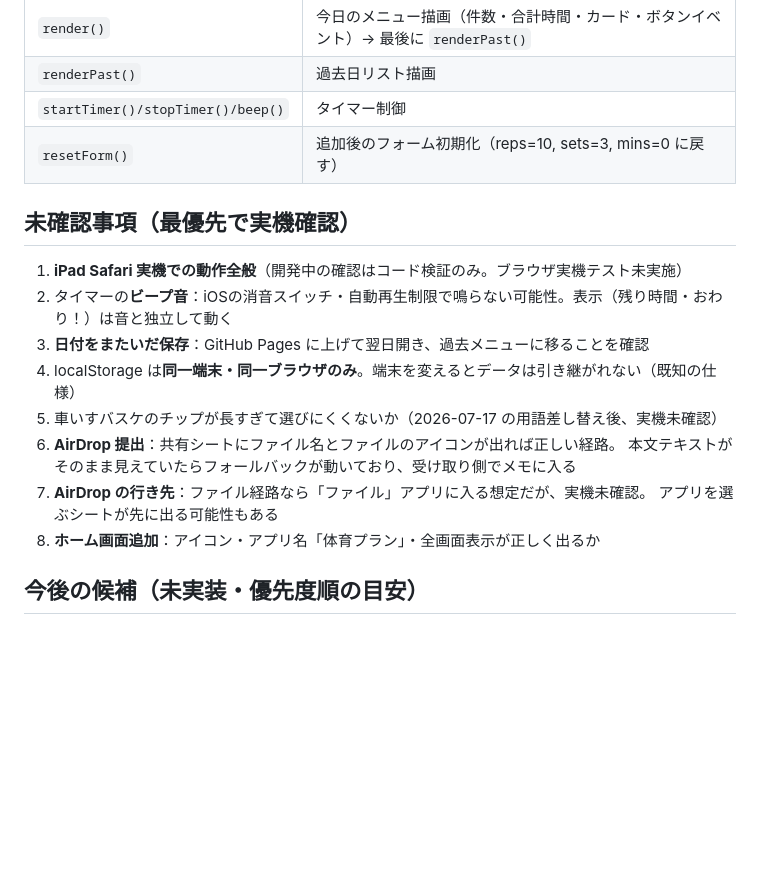
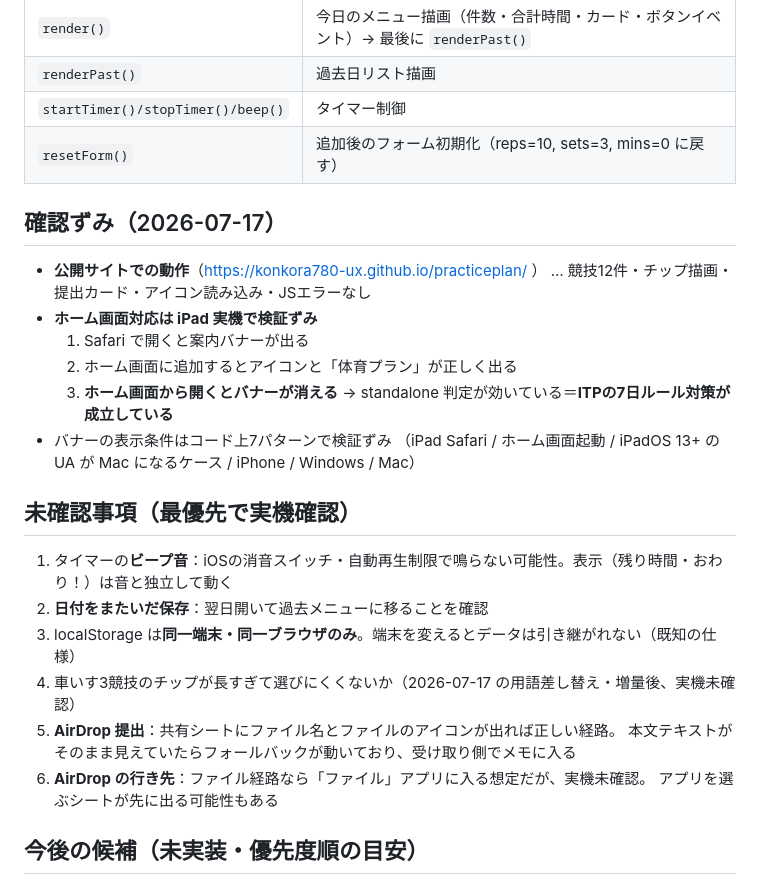
Before and after one commit to konkora780-ux/practiceplan, a Markdown page: CLAUDE.md, the part around the change. GitHub-like rendering; blank space fills up the shorter version.

Commit message:
CLAUDE.md：ホーム画面対応の実機検証ずみを反映
iPad実機で以下を確認できたため、未確認事項から確認ずみへ移した。
- Safariで開くと案内バナーが出る
- ホーム画面に追加するとアイコンと「体育プラン」が正しく出る
- ホーム画面から開くとバナーが消える（standalone判定が効いている）
  ＝ ITPの7日ルール対策が成立していることの確認

残る未確認はビープ音・日付またぎ・チップの長さ・AirDropの経路と行き先。

Co-Authored-By: Claude Opus 4.8 <noreply@anthropic.com>

```diff
--- a/CLAUDE.md
+++ b/CLAUDE.md
@@ -126,17 +126,26 @@ const SPORTS = {
 | `startTimer()/stopTimer()/beep()` | タイマー制御 |
 | `resetForm()` | 追加後のフォーム初期化（reps=10, sets=3, mins=0 に戻す） |
 
+## 確認ずみ（2026-07-17）
+- **公開サイトでの動作**（https://konkora780-ux.github.io/practiceplan/ ）
+  … 競技12件・チップ描画・提出カード・アイコン読み込み・JSエラーなし
+- **ホーム画面対応は iPad 実機で検証ずみ**
+  1. Safari で開くと案内バナーが出る
+  2. ホーム画面に追加するとアイコンと「体育プラン」が正しく出る
+  3. **ホーム画面から開くとバナーが消える**
+     → standalone 判定が効いている＝**ITPの7日ルール対策が成立している**
+- バナーの表示条件はコード上7パターンで検証ずみ
+  （iPad Safari / ホーム画面起動 / iPadOS 13+ の UA が Mac になるケース / iPhone / Windows / Mac）
+
 ## 未確認事項（最優先で実機確認）
-1. **iPad Safari 実機での動作全般**（開発中の確認はコード検証のみ。ブラウザ実機テスト未実施）
-2. タイマーの**ビープ音**：iOSの消音スイッチ・自動再生制限で鳴らない可能性。表示（残り時間・おわり！）は音と独立して動く
-3. **日付をまたいだ保存**：GitHub Pages に上げて翌日開き、過去メニューに移ることを確認
-4. localStorage は**同一端末・同一ブラウザのみ**。端末を変えるとデータは引き継がれない（既知の仕様）
-5. 車いすバスケのチップが長すぎて選びにくくないか（2026-07-17 の用語差し替え後、実機未確認）
-6. **AirDrop 提出**：共有シートにファイル名とファイルのアイコンが出れば正しい経路。
+1. タイマーの**ビープ音**：iOSの消音スイッチ・自動再生制限で鳴らない可能性。表示（残り時間・おわり！）は音と独立して動く
+2. **日付をまたいだ保存**：翌日開いて過去メニューに移ることを確認
+3. localStorage は**同一端末・同一ブラウザのみ**。端末を変えるとデータは引き継がれない（既知の仕様）
+4. 車いす3競技のチップが長すぎて選びにくくないか（2026-07-17 の用語差し替え・増量後、実機未確認）
+5. **AirDrop 提出**：共有シートにファイル名とファイルのアイコンが出れば正しい経路。
    本文テキストがそのまま見えていたらフォールバックが動いており、受け取り側でメモに入る
-7. **AirDrop の行き先**：ファイル経路なら「ファイル」アプリに入る想定だが、実機未確認。
+6. **AirDrop の行き先**：ファイル経路なら「ファイル」アプリに入る想定だが、実機未確認。
    アプリを選ぶシートが先に出る可能性もある
-8. **ホーム画面追加**：アイコン・アプリ名「体育プラン」・全画面表示が正しく出るか
 
 ## 今後の候補（未実装・優先度順の目安）
 1. テンプレート保存（お気に入りメニューの再利用）※機能選択時に見送ったもの
```
